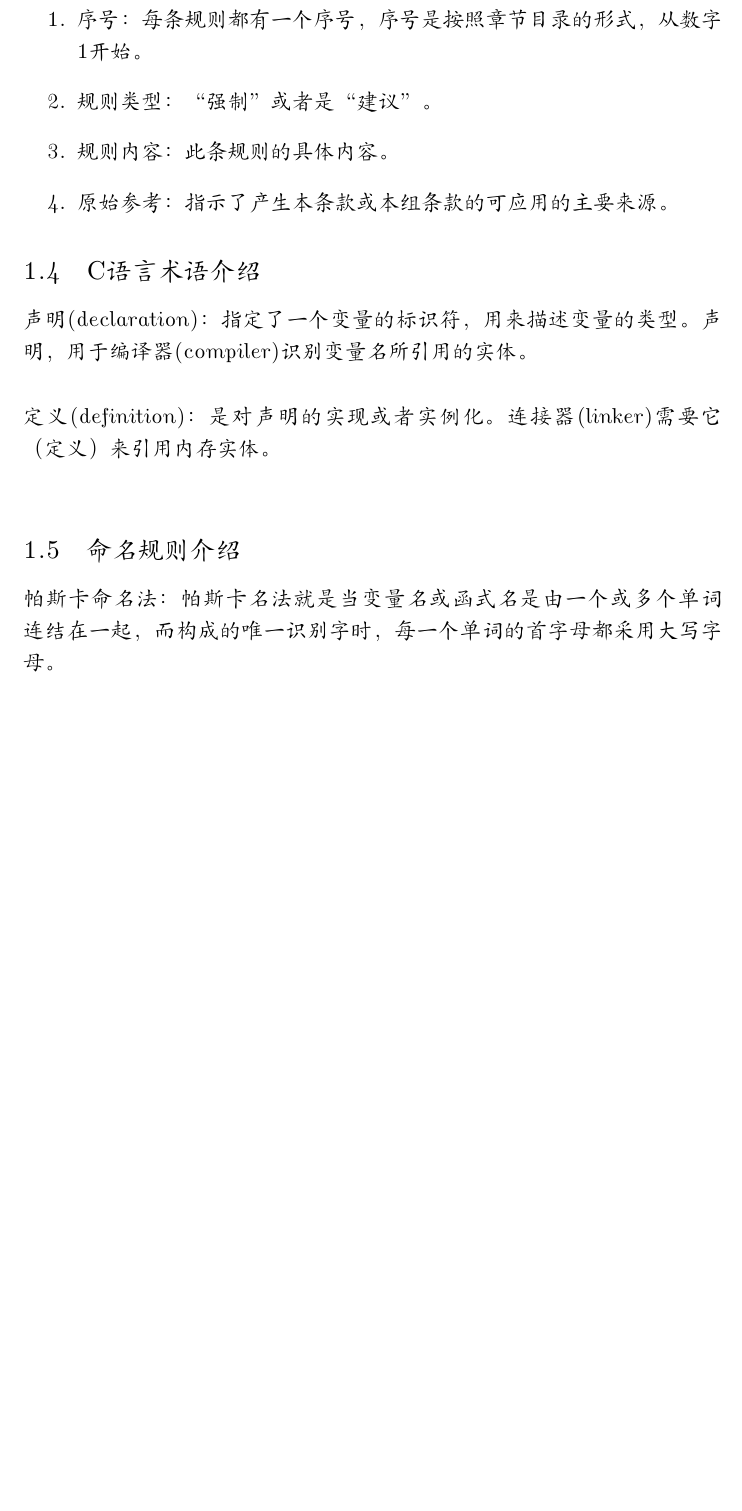
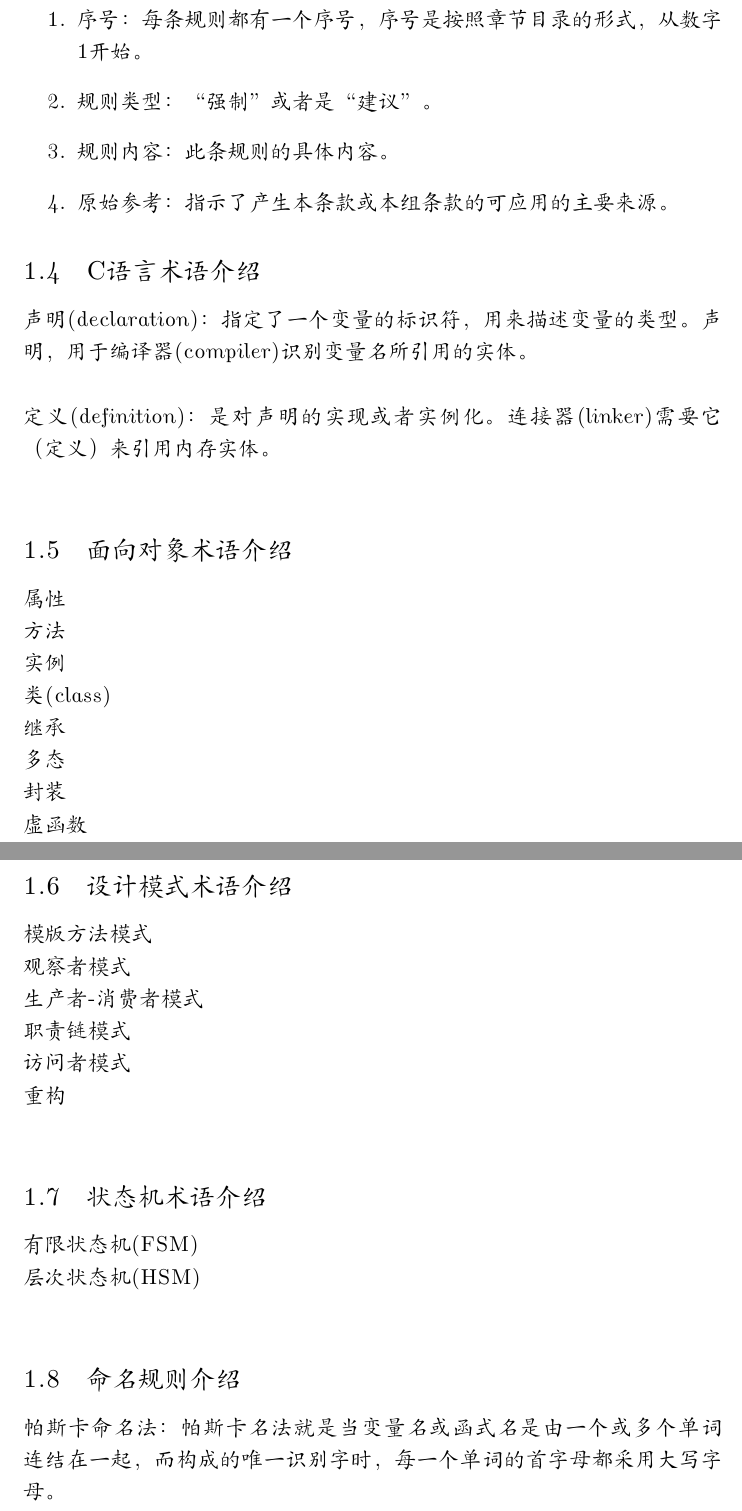
Before and after one commit to yearnext/ysf-code-doc, a LaTeX document (rules.tex): part of page 4 of 17 before the commit and two parts of pages 4 and 5 of 17 after it, the two joined at a grey line, cut so that both start at the same text, the shorter picture padded with empty space. Compiled offline with XeLaTeX; a missing font is replaced by an installed copy or a similar font.

Commit message:
挖坑中

```diff
--- a/rules.tex
+++ b/rules.tex
@@ -122,6 +122,27 @@
 	\textbf{声明(declaration)}：指定了一个变量的标识符，用来描述变量的类型。声明，用于编译器(compiler)识别变量名所引用的实体。\\
 	\\
 	\textbf{定义(definition)}：是对声明的实现或者实例化。连接器(linker)需要它（定义）来引用内存实体。\\
+	\subsection{面向对象术语介绍}
+	\textbf{属性}\\
+	\textbf{方法}\\
+	\textbf{实例}\\
+	\textbf{类(class)}\\
+	\textbf{继承}\\
+	\textbf{多态}\\
+	\textbf{封装}\\
+	\textbf{虚函数}\\
+
+	\subsection{设计模式术语介绍}
+	\textbf{模版方法模式}\\
+	\textbf{观察者模式}\\
+	\textbf{生产者-消费者模式}\\
+	\textbf{职责链模式}\\
+	\textbf{访问者模式}\\
+	\textbf{重构}\\
+
+	\subsection{状态机术语介绍}
+	\textbf{有限状态机(FSM)}\\
+	\textbf{层次状态机(HSM)}\\
 
 	\subsection{命名规则介绍}
 	\textbf{帕斯卡命名法}：帕斯卡名法就是当变量名或函式名是由一个或多个单词连结在一起，而构成的唯一识别字时，每一个单词的首字母都采用大写字母。 \\
```
Also changed, not shown: rules.pdf.
